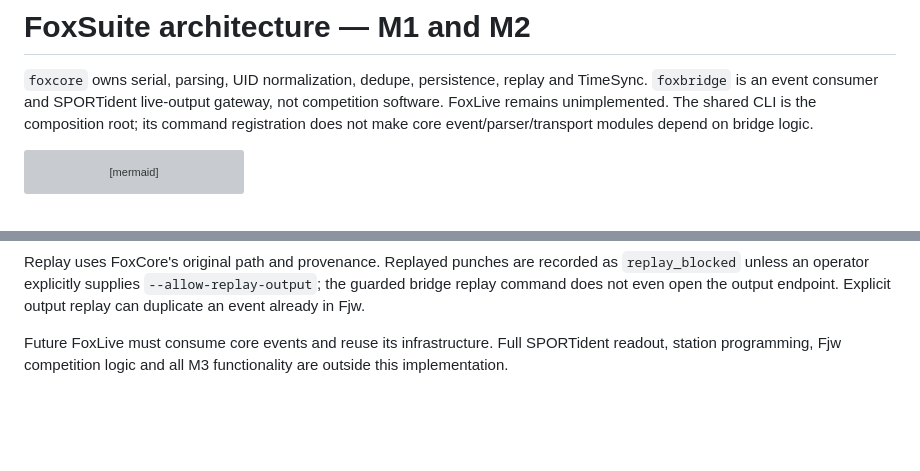
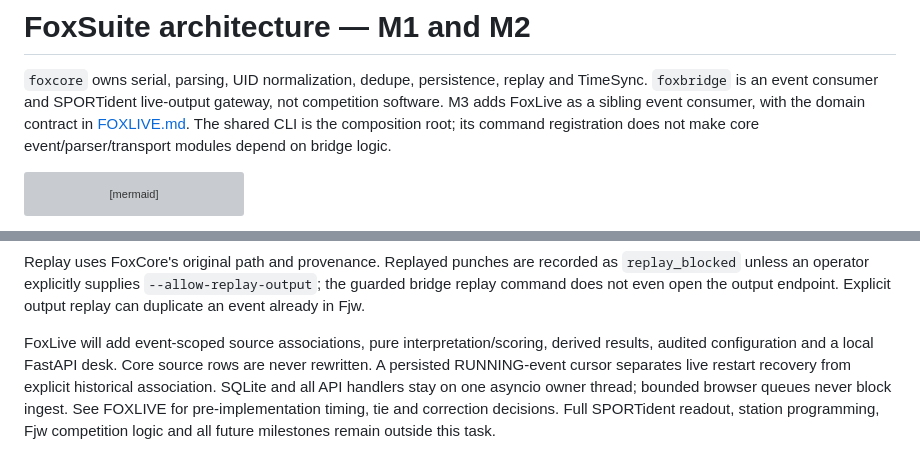
Before and after one commit to DD1SB/foxsuite, a Markdown page: docs/ARCHITECTURE.md, 2 parts joined by grey strips. Drawn GitHub-style; blank space fills up the shorter version; grey boxes are pictures that could not be loaded.

Commit message:
M3: document FoxLive domain model and immutable-source boundary

````diff
--- a/docs/ARCHITECTURE.md
+++ b/docs/ARCHITECTURE.md
@@ -2,7 +2,8 @@
 
 `foxcore` owns serial, parsing, UID normalization, dedupe, persistence, replay and TimeSync.
 `foxbridge` is an event consumer and SPORTident live-output gateway, not competition software.
-FoxLive remains unimplemented. The shared CLI is the composition root; its command registration
+M3 adds FoxLive as a sibling event consumer, with the domain contract in [FOXLIVE.md](FOXLIVE.md).
+The shared CLI is the composition root; its command registration
 does not make core event/parser/transport modules depend on bridge logic.
 
 ```mermaid
@@ -66,5 +67,9 @@ Replay uses FoxCore's original path and provenance. Replayed punches are recorde
 unless an operator explicitly supplies `--allow-replay-output`; the guarded bridge replay command
 does not even open the output endpoint. Explicit output replay can duplicate an event already in Fjw.
 
-Future FoxLive must consume core events and reuse its infrastructure. Full SPORTident readout,
-station programming, Fjw competition logic and all M3 functionality are outside this implementation.
+FoxLive will add event-scoped source associations, pure interpretation/scoring, derived results,
+audited configuration and a local FastAPI desk. Core source rows are never rewritten. A persisted
+RUNNING-event cursor separates live restart recovery from explicit historical association. SQLite and
+all API handlers stay on one asyncio owner thread; bounded browser queues never block ingest.
+See FOXLIVE for pre-implementation timing, tie and correction decisions. Full SPORTident readout,
+station programming, Fjw competition logic and all future milestones remain outside this task.
````
Also changed, not shown: docs/FOXLIVE.md (added, +125 -0 lines).
